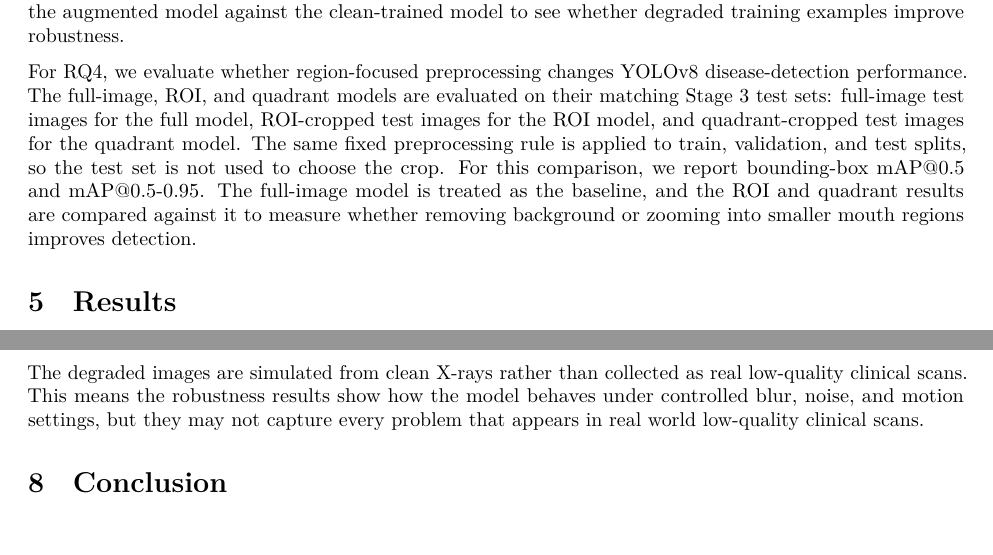
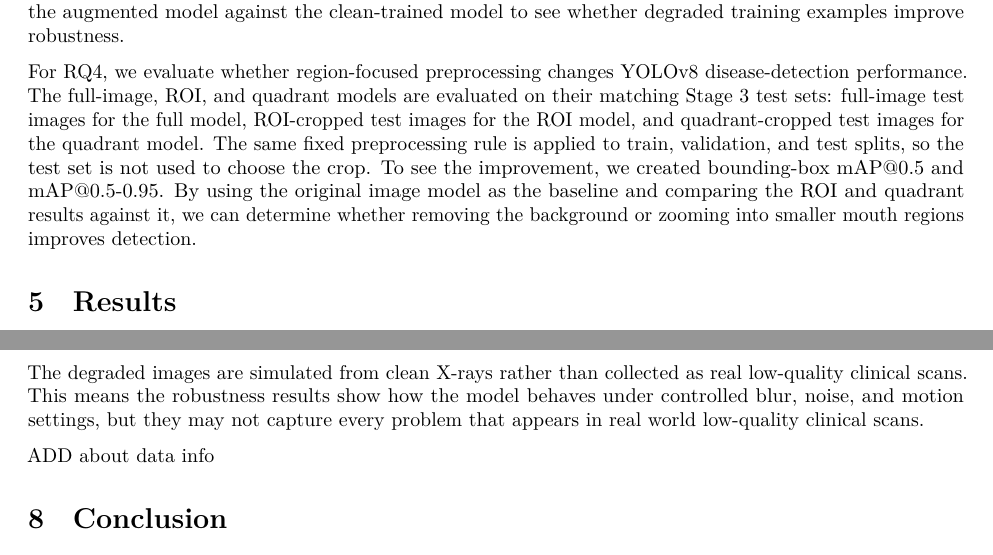
Before and after one commit to brycegrover/6600-dental-enumeration-and-condition, a Quarto document (paper.qmd): two parts of pages 9 and 22 of 23, joined at a grey line, cut so that both start at the same text. Rendered offline with R 4.5, knitr and Pandoc in place of Quarto, then LaTeX, with nearby package versions.

Commit message:
Finish RQ4 for methods

```diff
--- a/paper.qmd
+++ b/paper.qmd
@@ -186,7 +186,7 @@ Two standard metrics are reported on both sets. Mean average precision at IoU 0.
 
 For RQ3, we use the same test-set logic but evaluate model robustness under different image-quality conditions. The clean-trained YOLOv8 model and the degradation-augmented YOLOv8 model are both evaluated on five Stage 3 disease-detection test sets: clean, blur, noise, motion blur, and mixed degradation. For each condition, we report bounding-box mAP\@0.5 and mAP\@0.5-0.95. For each degraded test set, we compare performance against the clean test set to measure the loss caused by lower image quality. We then compare the augmented model against the clean-trained model to see whether degraded training examples improve robustness.
 
-For RQ4, we evaluate whether region-focused preprocessing changes YOLOv8 disease-detection performance. The full-image, ROI, and quadrant models are evaluated on their matching Stage 3 test sets: full-image test images for the full model, ROI-cropped test images for the ROI model, and quadrant-cropped test images for the quadrant model. The same fixed preprocessing rule is applied to train, validation, and test splits, so the test set is not used to choose the crop. For this comparison, we report bounding-box mAP\@0.5 and mAP\@0.5-0.95. The full-image model is treated as the baseline, and the ROI and quadrant results are compared against it to measure whether removing background or zooming into smaller mouth regions improves detection.
+For RQ4, we evaluate whether region-focused preprocessing changes YOLOv8 disease-detection performance. The full-image, ROI, and quadrant models are evaluated on their matching Stage 3 test sets: full-image test images for the full model, ROI-cropped test images for the ROI model, and quadrant-cropped test images for the quadrant model. The same fixed preprocessing rule is applied to train, validation, and test splits, so the test set is not used to choose the crop. To see the improvement, we created bounding-box mAP\@0.5 and mAP\@0.5-0.95. By using the original image model as the baseline and comparing the ROI and quadrant results against it, we can determine whether removing the background or zooming into smaller mouth regions improves detection.
 
 # Results
 
@@ -348,6 +348,8 @@ We did not repeat training runs, so the strength of the RQ1 conclusion rests on
 
 The degraded images are simulated from clean X-rays rather than collected as real low-quality clinical scans. This means the robustness results show how the model behaves under controlled blur, noise, and motion settings, but they may not capture every problem that appears in real world low-quality clinical scans.
 
+ADD about data info
+
 # Conclusion
 
 A three-stage easy-to-hard curriculum trained on the full DENTEX 2023 release did not outperform a matched single-stage baseline. The curriculum inherits a head start at the first training epoch from the Stage 2 model, but that head start is gone by the best-validation epoch and the curriculum settles at a lower ceiling. Most of the curriculum's training material lives at Stage 2, whose tooth-position target is largely uninformative about the eventual disease classes, so the additional supervision is plentiful but off-target. The class-level results imply that at this dataset scale, class imbalance and the difficulty of particular diseases are tighter constraints than the total number of labeled boxes.
```
